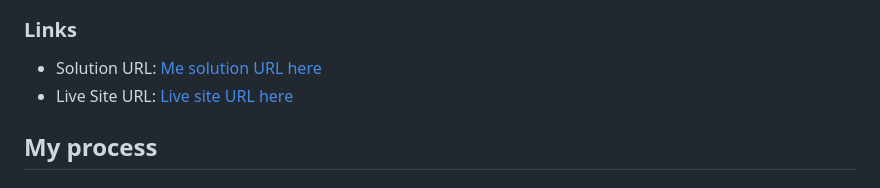
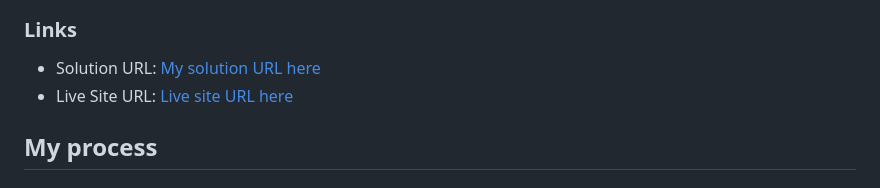
Before and after one commit to Kava-com/results-summary-component-ukr, a Markdown page: README.md, the part around the change. GitHub-like rendering.

```diff
--- a/README.md
+++ b/README.md
@@ -32,7 +32,7 @@ This is a solution to the [Results summary component challenge on Frontend Mento
 
 ### Links
 
-- Solution URL: [Me solution URL here](https://www.frontendmentor.io/profile/Kava-com)
+- Solution URL: [My solution URL here](https://www.frontendmentor.io/profile/Kava-com)
 - Live Site URL: [Live site URL here](https://github.com/Kava-com)
 
 ## My process
```
